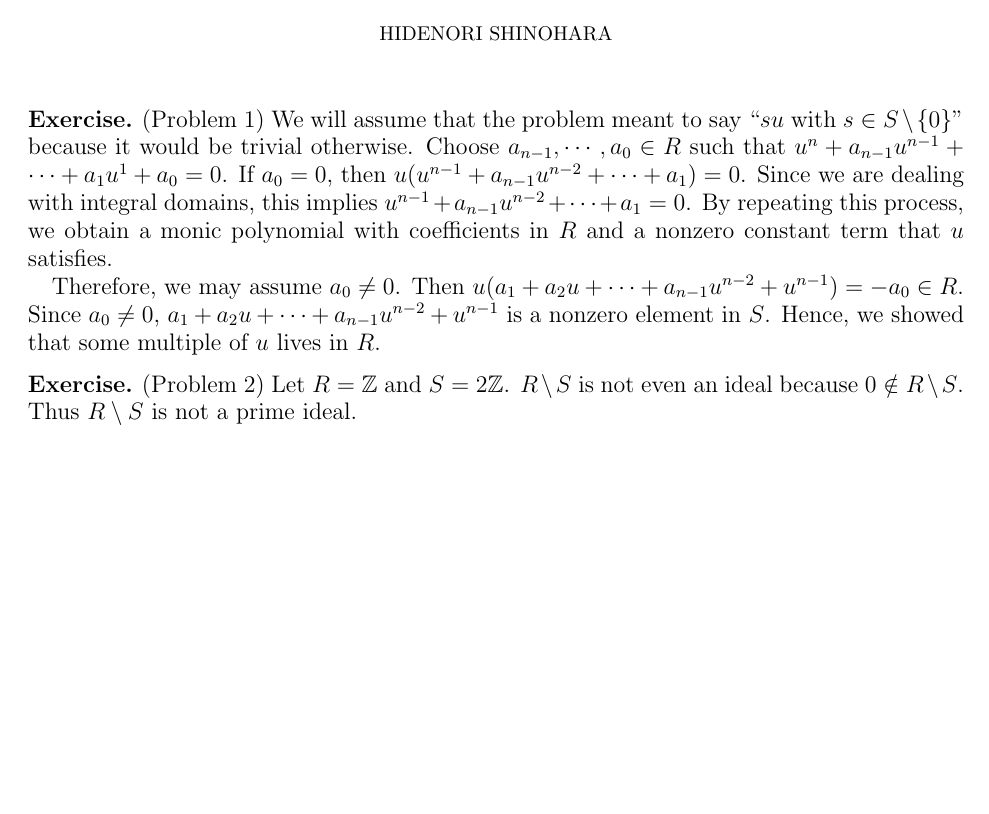
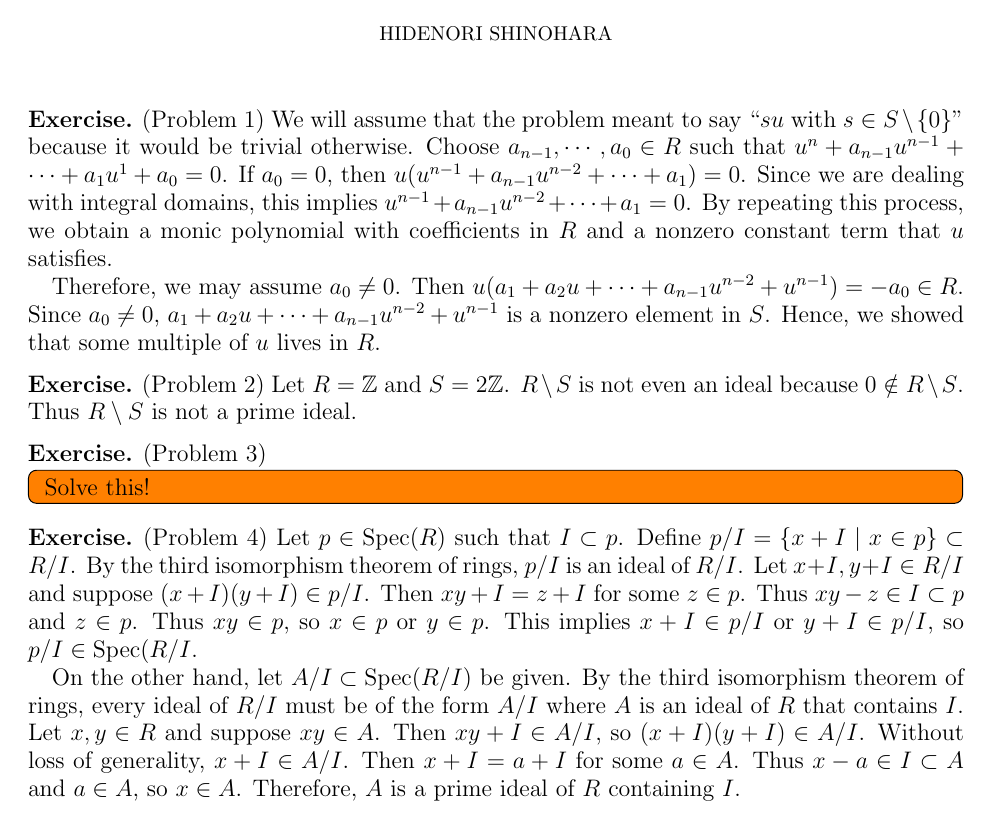
Before and after one commit to hidenori-shinohara/courses, a LaTeX problem sheet (math602/hw2/math602-hw2.tex): part of the page, cut so that both start at the same text, the shorter picture padded with empty space. Compiled offline with pdfLaTeX.

Commit message:
Finish Problem 4

```diff
--- a/math602/hw2/math602-hw2.tex
+++ b/math602/hw2/math602-hw2.tex
@@ -46,6 +46,7 @@
 \DeclareMathOperator{\End}{End}
 \DeclareMathOperator{\ord}{ord}
 \DeclareMathOperator{\Aut}{Aut}
+\DeclareMathOperator{\Spec}{Spec}
 \DeclareMathOperator{\Gal}{Gal}
 
 \makeatletter
@@ -80,4 +81,30 @@
   Thus $R \setminus S$ is not a prime ideal.
 \end{exer}
 
+\begin{exer}{(Problem 3)}
+  \todo[inline,caption={}]{
+    Solve this!
+  }
+\end{exer}
+
+\begin{exer}{(Problem 4)}
+  Let $p \in \Spec(R)$ such that $I \subset p$.
+  Define $p / I = \{ x + I \mid x \in p \} \subset R / I$.
+  By the third isomorphism theorem of rings, $p / I$ is an ideal of $R / I$.
+  Let $x + I, y + I \in R / I$ and suppose $(x + I)(y + I) \in p / I$.
+  Then $xy + I = z + I$ for some $z \in p$.
+  Thus $xy - z \in I \subset p$ and $z \in p$.
+  Thus $xy \in p$, so $x \in p$ or $y \in p$.
+  This implies $x + I \in p / I$ or $y + I \in p / I$, so $p / I \in \Spec(R / I$.
+
+  On the other hand, let $A / I \subset \Spec(R / I)$ be given.
+  By the third isomorphism theorem of rings, every ideal of $R / I$ must be of the form $A / I$ where $A$ is an ideal of $R$ that contains $I$.
+  Let $x, y \in R$ and suppose $xy \in A$.
+  Then $xy + I \in A / I$, so $(x + I)(y + I) \in A / I$.
+  Without loss of generality, $x + I \in A / I$.
+  Then $x + I = a + I$ for some $a \in A$.
+  Thus $x - a \in I \subset A$ and $a \in A$, so $x \in A$.
+  Therefore, $A$ is a prime ideal of $R$ containing $I$.
+\end{exer}
+
 \end{document}
```
Also changed, not shown: math602/hw2/math602-hw2.pdf.
